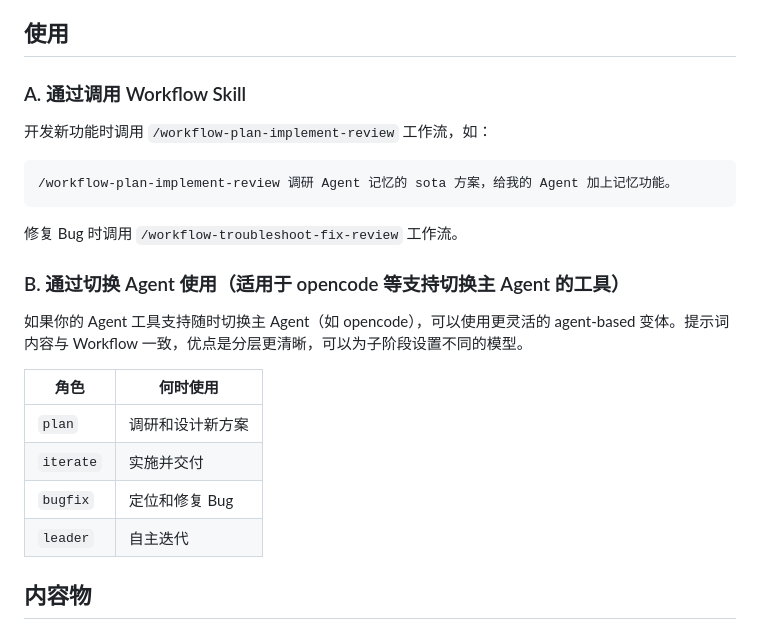
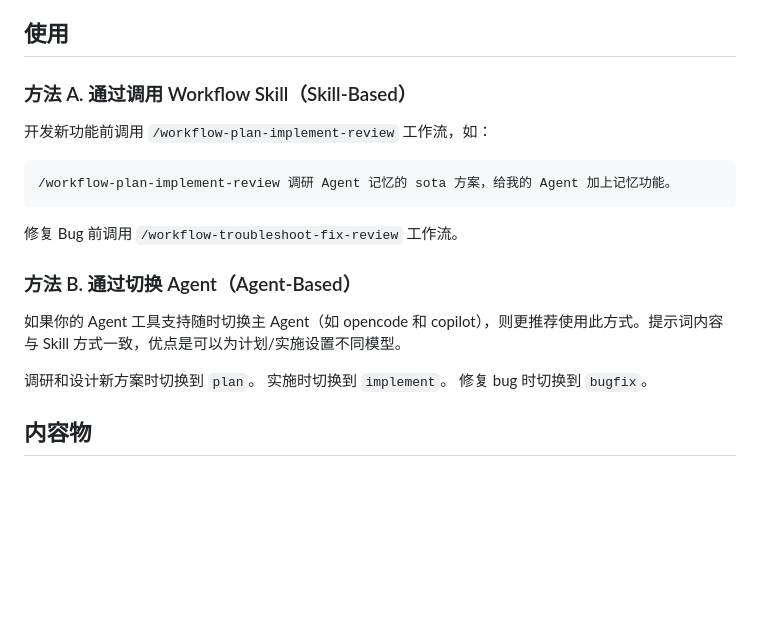
Before and after one commit to john-walks-slow/rabbit-skills, a Markdown page: Readme.md, the part around the change. GitHub-like rendering; blank space fills up the shorter version.

Commit message:
更新 Readme.md 使用说明

````diff
--- a/Readme.md
+++ b/Readme.md
@@ -36,26 +36,23 @@ apm compile -g
 
 ## 使用
 
-### A. 通过调用 Workflow Skill
+### 方法 A. 通过调用 Workflow Skill（Skill-Based）
 
-开发新功能时调用 `/workflow-plan-implement-review` 工作流，如：
+开发新功能前调用 `/workflow-plan-implement-review` 工作流，如：
 
 ```
 /workflow-plan-implement-review 调研 Agent 记忆的 sota 方案，给我的 Agent 加上记忆功能。
 ```
 
-修复 Bug 时调用 `/workflow-troubleshoot-fix-review` 工作流。
+修复 Bug 前调用 `/workflow-troubleshoot-fix-review` 工作流。
 
-### B. 通过切换 Agent 使用（适用于 opencode 等支持切换主 Agent 的工具）
+### 方法 B. 通过切换 Agent（Agent-Based）
 
-如果你的 Agent 工具支持随时切换主 Agent（如 opencode），可以使用更灵活的 agent-based 变体。提示词内容与 Workflow 一致，优点是分层更清晰，可以为子阶段设置不同的模型。
+如果你的 Agent 工具支持随时切换主 Agent（如 opencode 和 copilot），则更推荐使用此方式。提示词内容与 Skill 方式一致，优点是可以为计划/实施设置不同模型。
 
-| 角色 | 何时使用 |
-|------|---------|
-| `plan` | 调研和设计新方案 |
-| `iterate` | 实施并交付 |
-| `bugfix` | 定位和修复 Bug |
-| `leader`  | 自主迭代 |
+调研和设计新方案时切换到 `plan`。
+实施时切换到 `implement`。
+修复 bug 时切换到 `bugfix`。
 
 ## 内容物
 
````
